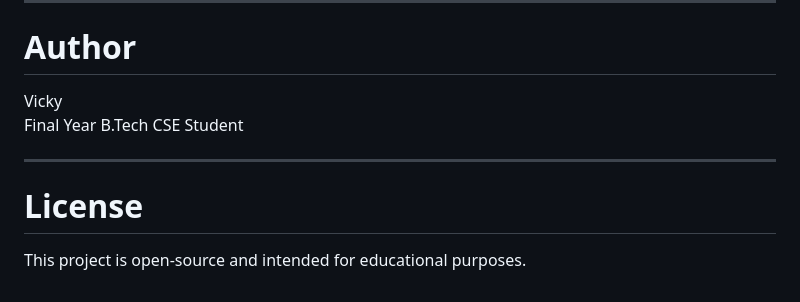
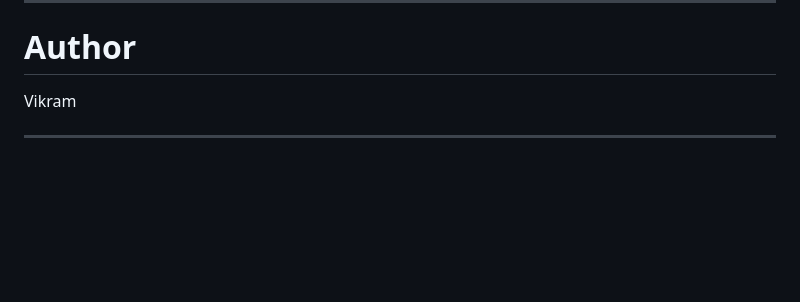
Before and after one commit to Vikram13426/Employee_HR_Assistant, a Markdown page: README.md, the part around the change. GitHub-like rendering; blank space fills up the shorter version.

Commit message:
Update author details and remove license section
Updated author information in README and removed license section.

```diff
--- a/README.md
+++ b/README.md
@@ -283,11 +283,7 @@ This project helps in understanding:
 
 # Author
 
-Vicky
-Final Year B.Tech CSE Student
+Vikram
+
 
 ---
-
-# License
-
-This project is open-source and intended for educational purposes.
```
